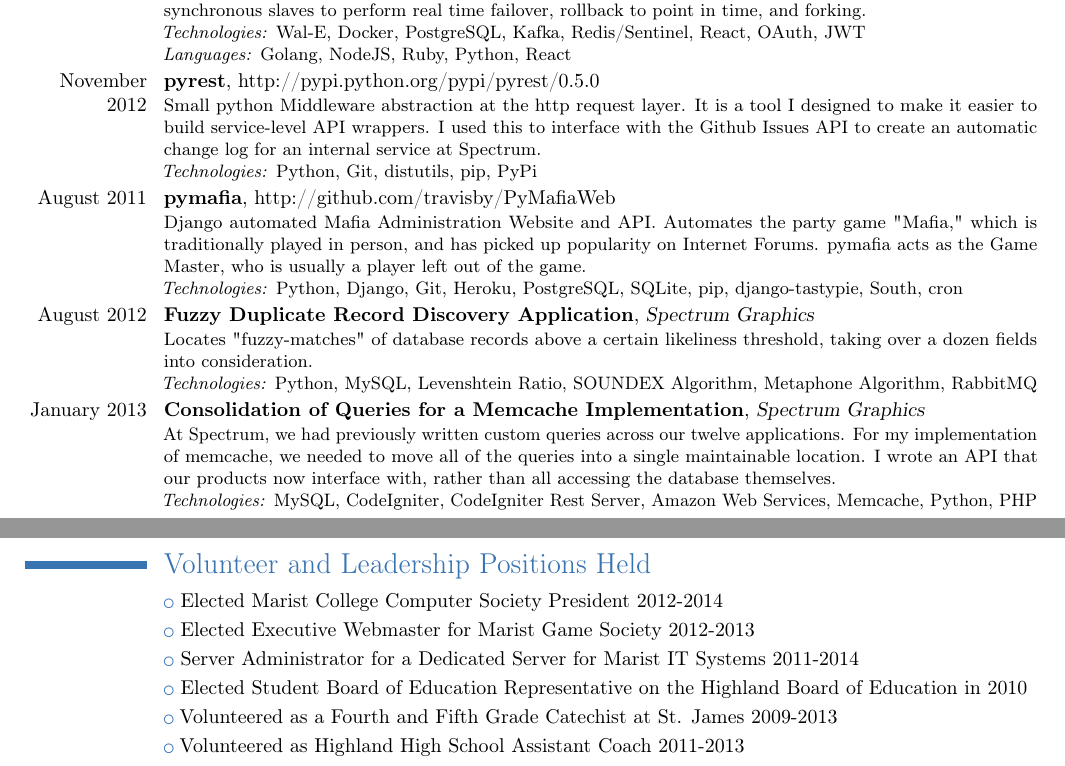
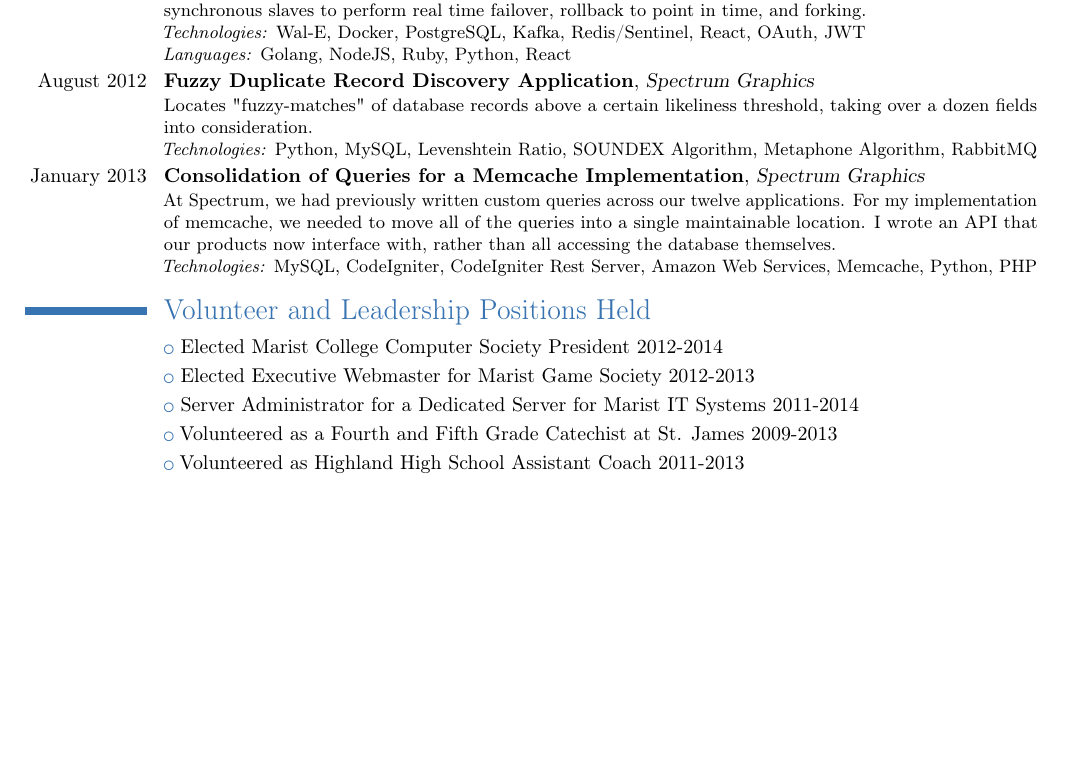
Before and after one commit to travisby/resume, a LaTeX CV (resume.tex): two parts of pages 1 and 2 of 2 before the commit and part of the page after it, the two joined at a grey line, cut so that both start at the same text, the shorter picture padded with empty space. Compiled offline with pdfLaTeX.

Commit message:
remove old projects + volunteer to fit 1 page

```diff
--- a/resume.tex
+++ b/resume.tex
@@ -100,18 +100,18 @@
 		\newline\textit{Technologies:} {Wal-E, Docker, PostgreSQL, Kafka, Redis/Sentinel, React, OAuth, JWT}
 		\newline\textit{Languages:} {Golang, NodeJS, Ruby, Python, React}
 	}
-	\cventry{November 2012}{pyrest}{}{http://pypi.python.org/pypi/pyrest/0.5.0 }{}{
-		Small python Middleware abstraction at the http request layer.  It is a  tool I designed to make it easier to build service-level API wrappers.  I used this to interface with the Github Issues API to create an automatic change log for an internal service at Spectrum.
-		\newline\textit{Technologies:} {Python, Git, distutils, pip, PyPi}
-	}
+%	\cventry{November 2012}{pyrest}{}{http://pypi.python.org/pypi/pyrest/0.5.0 }{}{
+%		Small python Middleware abstraction at the http request layer.  It is a  tool I designed to make it easier to build service-level API wrappers.  I used this to interface with the Github Issues API to create an automatic change log for an internal service at Spectrum.
+%		\newline\textit{Technologies:} {Python, Git, distutils, pip, PyPi}
+%	}
 %	\cventry{January 2013}{pyray}{}{http://github.com/travisby/pyray}{}{
 %		Python ADT implimentation of PHP's Array.  Also includes many of the PHP array functions in a separate module.  pyray allows PHP users a more comfortable "do-everything" array like PHP.
 %	}
 %		\cvline{Technologies}{python, git}
-	\cventry{August 2011}{pymafia}{}{http://github.com/travisby/PyMafiaWeb }{}{
-		Django automated Mafia Administration Website and API.  Automates the party game "Mafia," which is traditionally played in person, and has picked up popularity on Internet Forums.  pymafia acts as the Game Master, who is usually a player left out of the game.
-		\newline\textit{Technologies:} {Python, Django, Git, Heroku, PostgreSQL, SQLite, pip, django-tastypie, South, cron}
-	}
+%	\cventry{August 2011}{pymafia}{}{http://github.com/travisby/PyMafiaWeb }{}{
+%		Django automated Mafia Administration Website and API.  Automates the party game "Mafia," which is traditionally played in person, and has picked up popularity on Internet Forums.  pymafia acts as the Game Master, who is usually a player left out of the game.
+%		\newline\textit{Technologies:} {Python, Django, Git, Heroku, PostgreSQL, SQLite, pip, django-tastypie, South, cron}
+%	}
 
 	% \cventry{November 2012}{Tricktech Website}{}{http://tricktech.herokuapp.com }{}{
 	% 	Small Django Website for a small business.  Built originally for a school project, but now is standing as our business' official website.
@@ -137,7 +137,7 @@
 	\cvlistitem{Elected Marist College Computer Society President 2012-2014}
 	\cvlistitem{Elected Executive Webmaster for Marist Game Society 2012-2013}
 	\cvlistitem{Server Administrator for a Dedicated Server for Marist IT Systems 2011-2014}
-	\cvlistitem{Elected Student Board of Education Representative on the Highland Board of Education in 2010}
+%	\cvlistitem{Elected Student Board of Education Representative on the Highland Board of Education in 2010}
 	\cvlistitem{Volunteered as a Fourth and Fifth Grade Catechist at St. James 2009-2013}
 	\cvlistitem{Volunteered as Highland High School Assistant Coach 2011-2013}
 \end{document}
```
